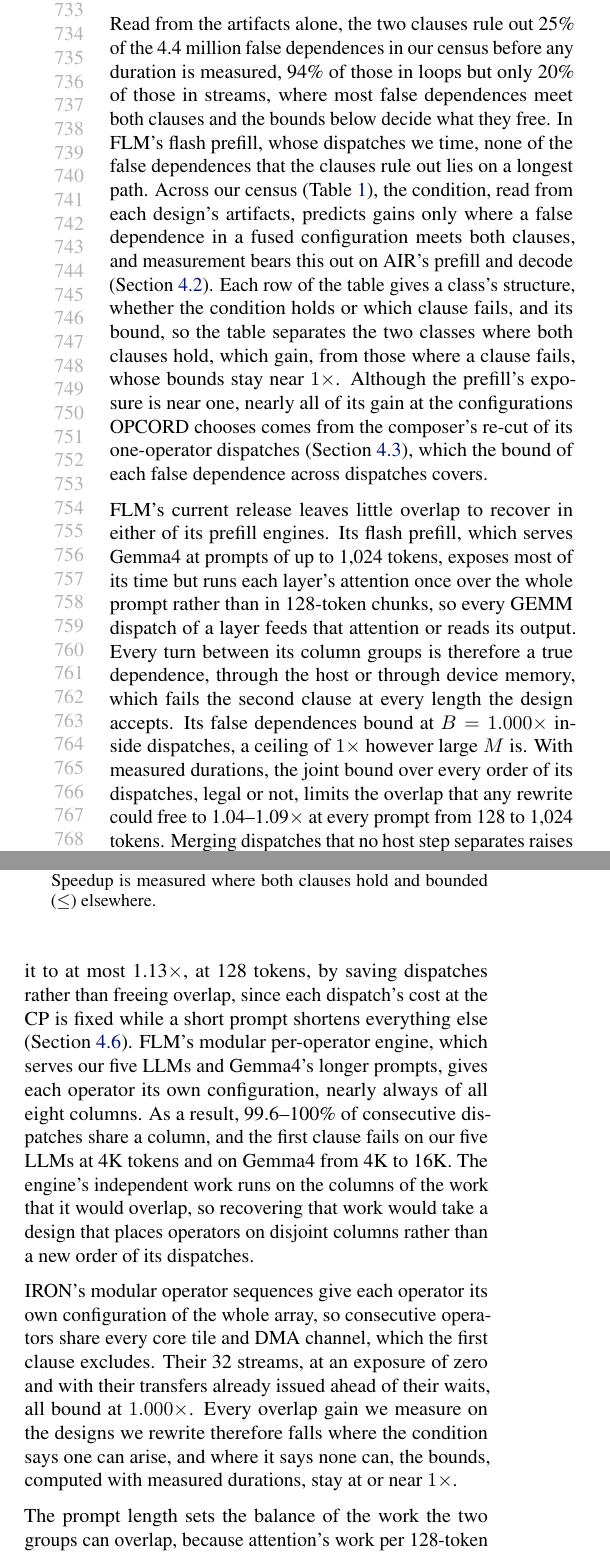
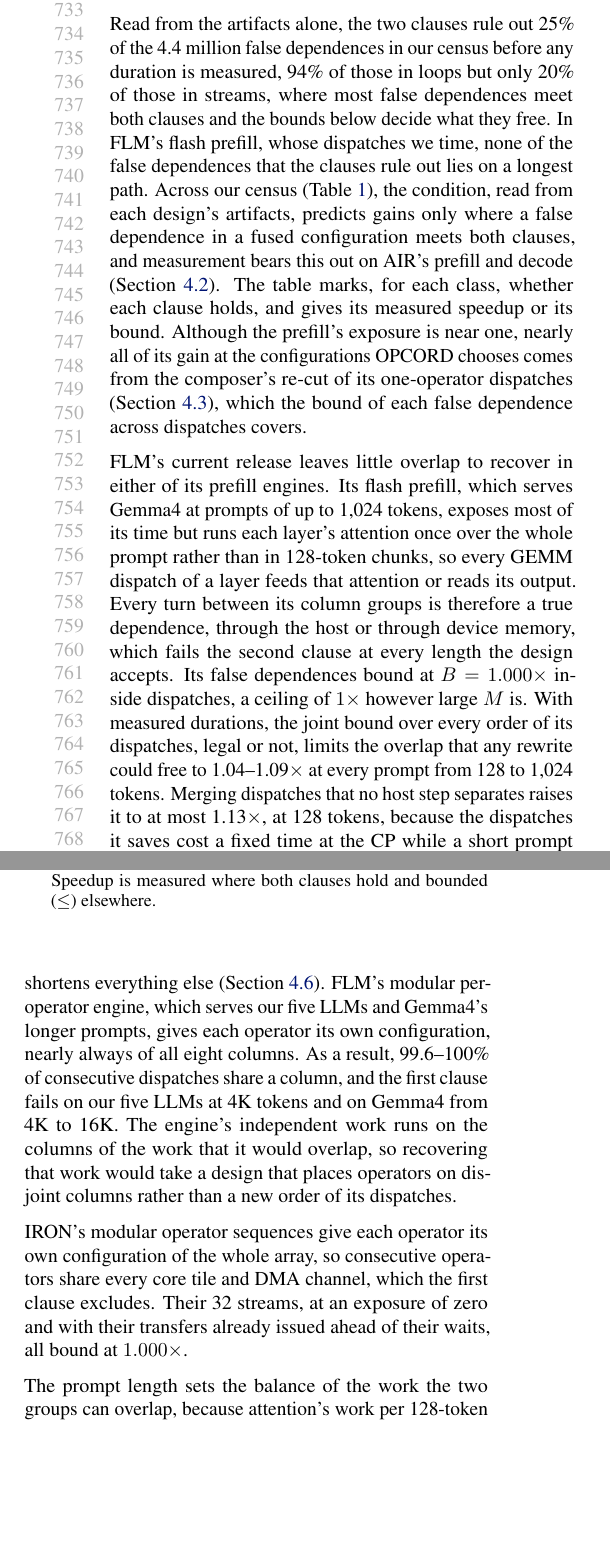
Before and after one commit to jskimko/aie-cosched, a LaTeX paper (paper/main.tex, which reads paper/7-eval.tex): two parts of the columns of page 14 of 20, joined at a grey line, cut so that both start at the same text, the shorter picture padded with empty space. Compiled offline with pdfLaTeX.

Commit message:
paper: evaluation states each result once (short-prompt host time, the merge's saving, the census claim; Table 1's reading sentence)

```diff
--- a/paper/7-eval.tex
+++ b/paper/7-eval.tex
@@ -231,7 +231,7 @@ In FLM's flash prefill, whose dispatches we time, none of the false dependences
 % SOURCE: pass-0 P3 on manifest3 (aie-cosched aee93af output; per stack and kind table 888a033, passes/results/2026-10-25-p3/p3-manifest3-table.md): 4,381,365 false dependences decided, 1,084,053 ruled out (24.74%: clause 1 only 645,148, both 431,756, clause 2 only 7,149); loops 257,752 / 272,986 (94.4%), streams 818,269 / 4,086,037 (20.0%), runtime boundary 8,032 / 22,342 (36.0%); counted apart: 32 with clause 2 undecided, 128 MLIR-AIR per-operator loop instances whose clause 2 the cache cannot decide. Timed flash runs (E2B, E4B, 8 rows each): the ruled-out edges, 47 and 74 per run, all command to command, lie on no longest path; of the survivors, 202 / 203 and 266 / 267 lie on one (every host wait; the one command-to-command survivor does not).
 % VALUE: the census by design class, each placed by its cuts, with what the condition predicts and what the bounds and measurements show: MLIR-AIR's prefill and decode gain, the prefill through the composer's re-cut of its one-operator dispatches; FastFlowLM's current release leaves little overlap in either prefill engine, because the flash prefill's turns are true dependences (attention once over the whole prompt; B 1.000, joint bound over every order 1.04-1.09 from overlap, 1.13 at most with merges) and the per-operator engine shares columns between consecutive dispatches; IRON's modular sequences bound at one, as do the non-LLM designs in the table; so every design the condition says can gain is one whose gain we measure
 Across our census (Table~\ref{tab:census}), the condition, read from each design's artifacts, predicts gains only where a false dependence in a fused configuration meets both clauses, and measurement bears this out on AIR's prefill and decode (Section~\ref{subsec:e2e}).
-Each row of the table gives a class's structure, whether the condition holds or which clause fails, and its bound, so the table separates the two classes where both clauses hold, which gain, from those where a clause fails, whose bounds stay near $1\times$.
+The table marks, for each class, whether each clause holds, and gives its measured speedup or its bound.
 Although the prefill's exposure is near one, nearly all of its gain at the configurations OPCORD chooses comes from the composer's re-cut of its one-operator dispatches (Section~\ref{subsec:ablation}), which the bound of each false dependence across dispatches covers.
 % SOURCE: moved detail behind the census paragraph: MLIR-AIR's prefill, whose column groups take turns on work that meets both clauses, and its decode, whose loop keeps one buffer per role, are where the gains of Section subsec:e2e are measured; the prefill's exposure is near one because it spends nearly all of its time in one configuration that holds every operator; the re-cut makes operators issued one per command come to share commands; inside its one-operator commands the prefill leaves room only for the stream pass's alternation within attention.
 
@@ -240,7 +240,7 @@ Its flash prefill, which serves Gemma4 at prompts of up to 1{,}024 tokens, expos
 Every turn between its column groups is therefore a true dependence, through the host or through device memory, which fails the second clause at every length the design accepts.
 Its false dependences bound at $B = 1.000\times$ inside dispatches, a ceiling of $1\times$ however large $M$ is.
 With measured durations, the joint bound over every order of its dispatches, legal or not, limits the overlap that any rewrite could free to 1.04--1.09$\times$ at every prompt from 128 to 1{,}024 tokens.
-Merging dispatches that no host step separates raises it to at most 1.13$\times$, at 128 tokens, by saving dispatches rather than freeing overlap, since each dispatch's cost at the CP is fixed while a short prompt shortens everything else (Section~\ref{subsec:census}).
+Merging dispatches that no host step separates raises it to at most 1.13$\times$, at 128 tokens, because the dispatches it saves cost a fixed time at the CP while a short prompt shortens everything else (Section~\ref{subsec:census}).
 % SOURCE: FastFlowLM 44d01787: src/model_list.json gemma4e-flash default_context_length 1024, max_prefill_len 1024, label single-turn, gemma4-it 32768 / 4096; common/AutoModel/automodel.cpp:20-32 forces a single-turn model's context to its default; server/rest_handler.cpp:1270-1275, 1332-1337 refuse a longer request with 400 "Max length reached!" (npu-gap's two 4K cells: HTTP 400); engines libgemma4e_flash.so and libgemma4e_npu.so (pass-0, flm_long.py at aie-cosched 852f610).
 % SOURCE: moved detail behind the flash prefill: it issues each command to one column group, as MLIR-AIR's prefill does, so its groups take turns across commands; every GEMM command of a layer feeds that attention or reads its output, which makes the turns true dependences; the merge saves a dispatch rather than freeing overlap; its joint bound covers the legal rewrite space of Closed Binaries across commands as well as inside them; it accepts prompts of up to 1,024 tokens, its single-turn context; FastFlowLM serves longer prompts, and every LLM without a flash design, our five LLMs included, with its per-operator engine, which the user chooses by model tag, not by prompt length; its exposure M is 0.82-0.87 on one configuration that holds the operators of both column groups; MLIR-AIR's 128-token chunks leave the GEMMs of later chunks free to run beside one chunk's attention (Section subsec:losses).
 % SOURCE: moved detail on the host's waits: from the GEMMs to attention, the host reads a command's output before it issues the next; from attention to the GEMMs, the host's wait is false, but the next command's read of attention's output in device memory orders the same turn; the joint bound includes these false waits after attention, whose removal could only let host steps start earlier, and the joint over every order stays at 1.04-1.09x from overlap at every prompt from 128 to 1,024 tokens. Its decode (one command per step, inside 1.000x, between steps at most 1.009x) is stated in Table tab:census.
@@ -256,7 +256,6 @@ The engine's independent work runs on the columns of the work that it would over
 
 IRON's modular operator sequences give each operator its own configuration of the whole array, so consecutive operators share every core tile and DMA channel, which the first clause excludes.
 Their 32 streams, at an exposure of zero and with their transfers already issued ahead of their waits, all bound at $1.000\times$.
-Every overlap gain we measure on the designs we rewrite therefore falls where the condition says one can arise, and where it says none can, the bounds, computed with measured durations, stay at or near $1\times$.
 % SOURCE: moved detail behind the IRON paragraph: IRON's configurations are held one at a time by a hardware context; its operators share no command and pay reconfiguration between operators instead; its 32 streams already issue their transfers ahead of their waits; each of the non-LLM designs we read runs as one command whose stages already overlap through the array's own dataflow, and the 3 that IRON builds also bound at 1.000x (Table tab:census).
 % SOURCE: FastFlowLM flash prefill (aie-cosched 232dafe, passes/flm_chunking.py, all 8 buckets p128-p1024, both models): 35 / 42 attention commands at every bucket, one per layer, largest buffers +1 MiB per 128 tokens; RAW graph over device memory: no GEMM command inside a layer independent of its layer's attention (only 3 before layer 0 and 2 after the last); max_prefill_len 1024 (FastFlowLM 44d01787 src/model_list.json), 4K cells refused with HTTP 400 (amd-npu 7297b0d3). Switches: A->G host waits false 35/35 and 42/42 but cmd->cmd true through device memory; G->A host waits true 35/35 and 42/42 (21a35ae). One group per command (aa4df07).
 % SOURCE: census Part A 112 designs (aie-cosched 7827f85); FastFlowLM exposure, scored request, M 0.82-0.87 (flash), b over the legal rewrite space 1.000 under the task form (terms4, registered 67d54fe, rows 3c70af2; exposure 2a7990a / a3ef131); 211 of 312 waits true at E2B 1,024 (census SUMMARY); measured-only joint below 1.05 on every scored request (terms3/terms4); decode boundary 1.000-1.009, inside a runlist 1.000 (decode2 rows e679463). IRON composition predicted 1.000 for every design (aie-cosched a73ba38 / dbdbda0); non-LLM designs: each one command (pass-0 task 6, 2026-10-24).
```
Also changed, not shown: paper/7-eval.tex (3 more changed lines).
